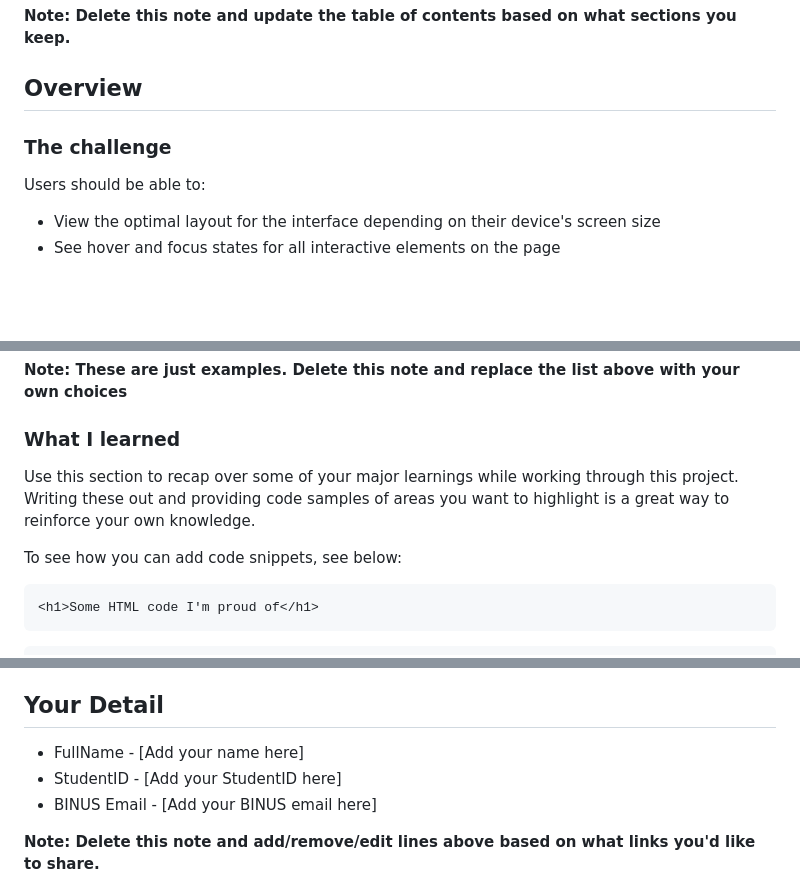
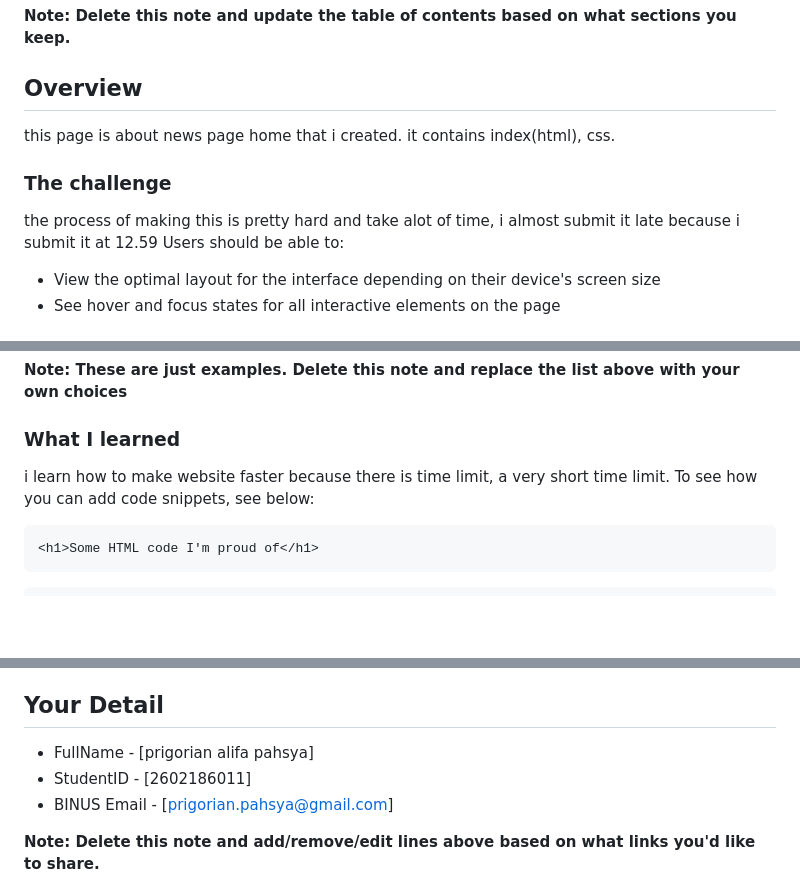
Before and after one commit to prigorian/HCI-quiz-2-Prigo-L1CC, a Markdown page: README-template.md, 3 parts joined by grey strips. Drawn GitHub-style; blank space fills up the shorter version.

````diff
--- a/README-template.md
+++ b/README-template.md
@@ -19,9 +19,9 @@ This is a solution to the [News homepage Quiz 2 challenge]
 **Note: Delete this note and update the table of contents based on what sections you keep.**
 
 ## Overview
-
+this page is about news page home that i created. it contains index(html), css.
 ### The challenge
-
+the process of making this is pretty hard and take alot of time, i almost submit it late because i submit it at 12.59
 Users should be able to:
 
 - View the optimal layout for the interface depending on their device's screen size
@@ -53,9 +54,7 @@ Add a screenshot of your solution. Crop/optimize/edit your image however you lik
 **Note: These are just examples. Delete this note and replace the list above with your own choices**
 
 ### What I learned
-
-Use this section to recap over some of your major learnings while working through this project. Writing these out and providing code samples of areas you want to highlight is a great way to reinforce your own knowledge.
-
+i learn how to make website faster because there is time limit, a very short time limit.
 To see how you can add code snippets, see below:
 
 ```html
@@ -91,9 +90,9 @@ Use this section to outline areas that you want to continue focusing on in futur
 
 ## Your Detail
 
-- FullName - [Add your name here]
-- StudentID - [Add your StudentID here]
-- BINUS Email - [Add your BINUS email here]
+- FullName - [prigorian alifa pahsya]
+- StudentID - [2602186011]
+- BINUS Email - [prigorian.pahsya@gmail.com]
 
 **Note: Delete this note and add/remove/edit lines above based on what links you'd like to share.**
 
````
Also changed, not shown: other parts of README-template.md (+1 -0 lines).
